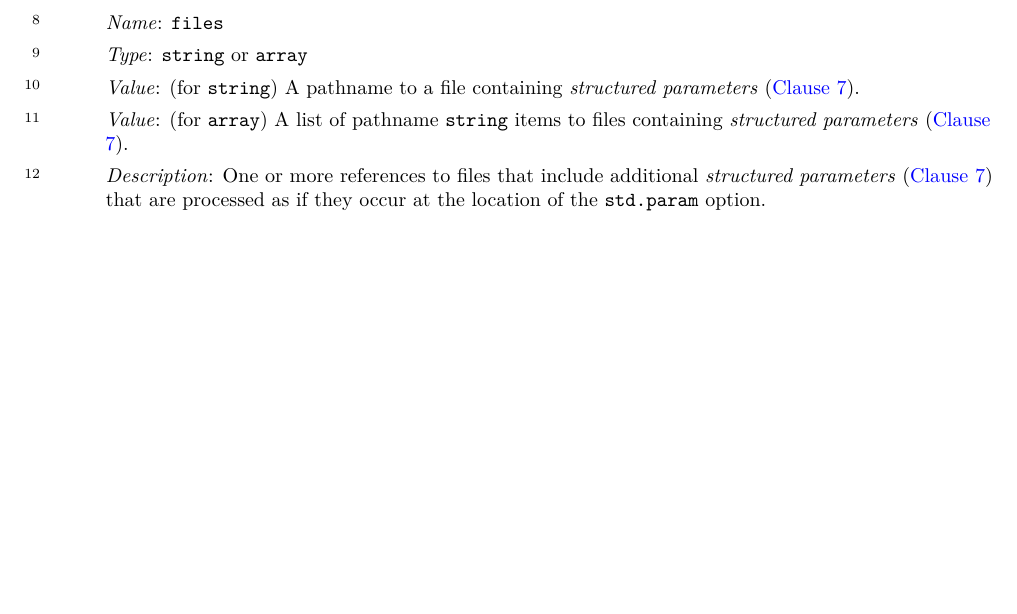
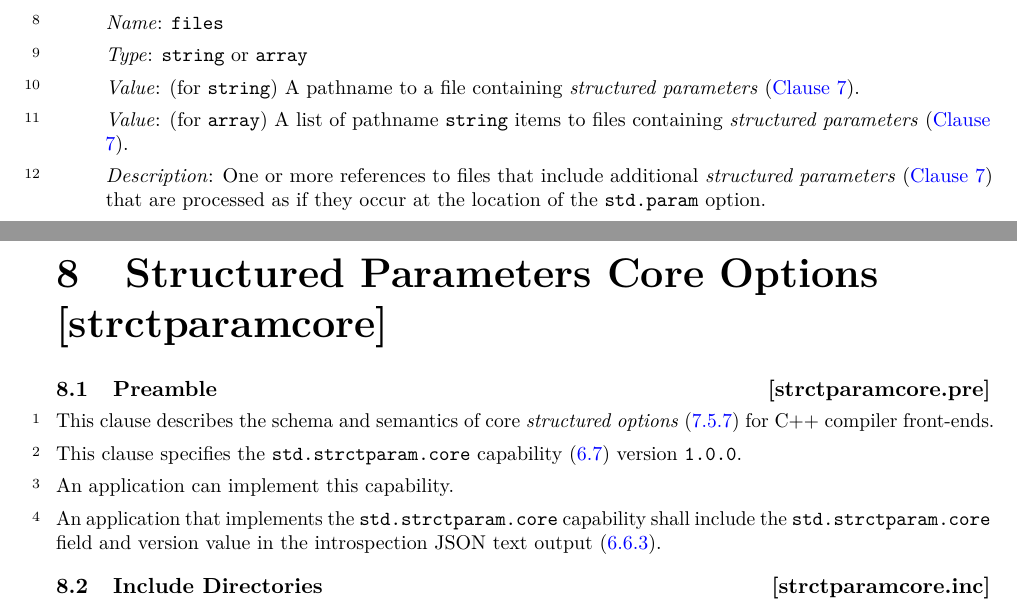
Before and after one commit to cplusplus/ecosystem-is, a LaTeX thesis (src/ecosystem.tex, which reads src/eco_strctparam_core.tex): part of page 19 of 25 before the commit and two parts of pages 19 and 20 of 27 after it, the two joined at a grey line, cut so that both start at the same text, the shorter picture padded with empty space. Compiled offline with pdfLaTeX; a LaTeX package or settings file that is missing is left out.

Commit message:
Add diag and strctparamcore WIP.

```diff
--- /dev/null
+++ b/src/eco_strctparam_core.tex
@@ -0,0 +1,27 @@
+%!TEX root = ecosystem.tex
+
+% strctparamcore
+\rSec0[strctparamcore]{Structured Parameters Core Options}
+
+
+% strctparamcore.pre
+\rSec1[strctparamcore.pre]{Preamble}
+
+\pnum
+This clause describes the schema and semantics of core \emph{structured options}
+\iref{strctparam.schema.struct} for C++ compiler front-ends.
+
+\pnum
+This clause specifies the \verb|std.strctparam.core| capability
+\iref{intspct.cap} version \verb|1.0.0|.
+
+\pnum
+An application can implement this capability.
+
+\pnum
+An application that implements the \verb|std.strctparam.core| capability shall
+include the \verb|std.strctparam.core| field and version value in the
+introspection JSON text output \iref{intspct.schema.cap}.
+
+% strctparamcore.inc
+\rSec1[strctparamcore.inc]{Include Directories}
```
Also changed, not shown: src/ecosystem.tex (+2 -0 lines), src/in_config.tex (+1 -1 lines).
